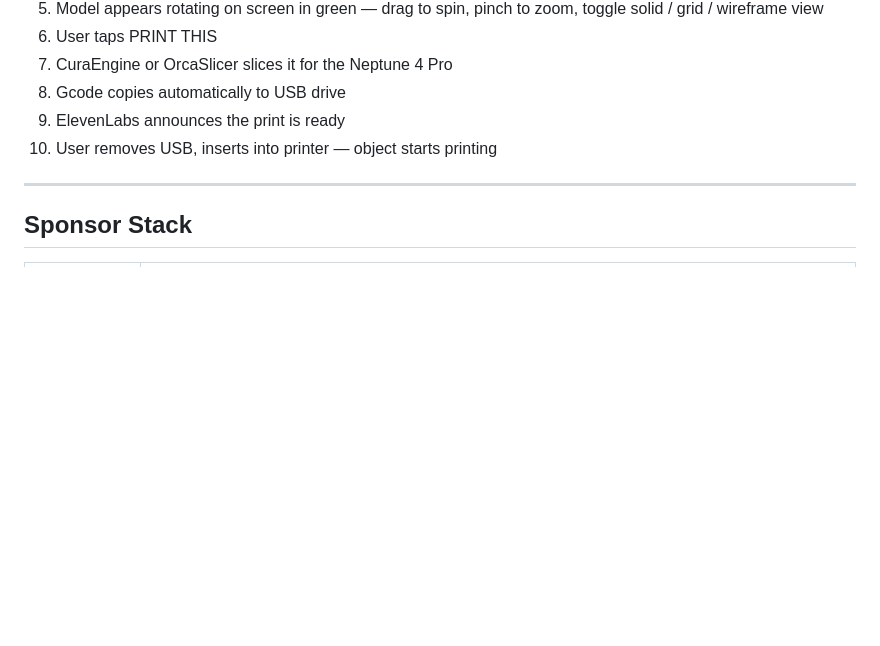
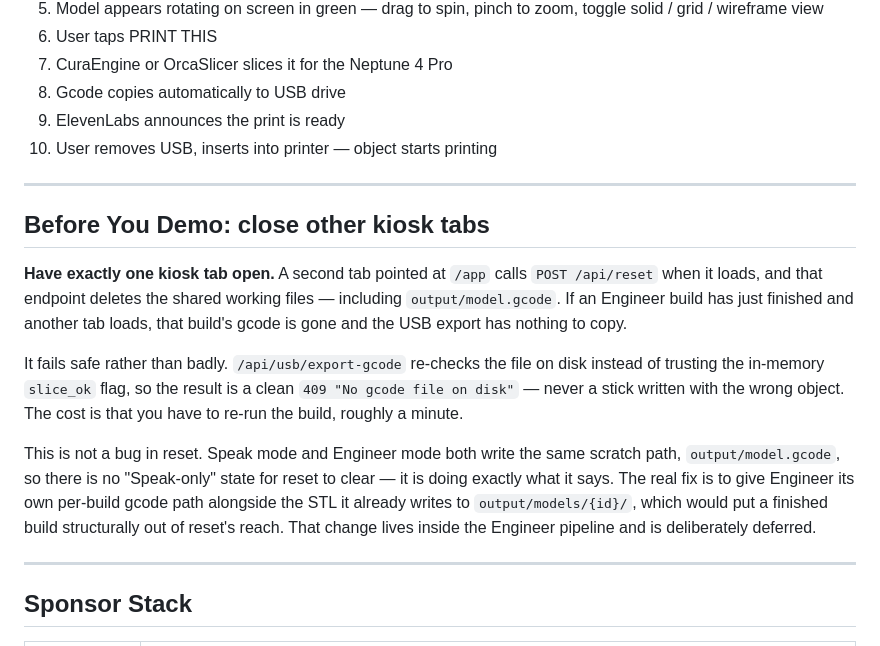
Before and after one commit to chezzz439-arch/Conjure, a Markdown page: README.md, the part around the change. GitHub-like rendering; blank space fills up the shorter version.

Commit message:
docs: note the one-tab requirement before demoing
A second tab loading /app fires POST /api/reset, which deletes the shared
output/model.gcode — so a just-finished Engineer build loses its gcode and
the USB export has nothing to copy. Hit this during USB testing.

Fails safe: the export endpoint re-stats the file rather than trusting the
in-memory slice_ok flag, so it returns 409 "No gcode file on disk" instead
of writing a stick with the wrong object. Cost is a re-run, not a bad print.

Documented rather than fixed. Speak and Engineer share the same scratch
path, so there is no Speak-only state for reset to clear; the real fix is a
per-build gcode path under output/models/{id}/, which is a change inside the
Engineer pipeline and is deferred.

Co-Authored-By: Claude Opus 4.8 <noreply@anthropic.com>

```diff
--- a/README.md
+++ b/README.md
@@ -30,6 +30,29 @@ An autonomous engineering agent running on a laptop. It researches real-world en
 8. Gcode copies automatically to USB drive
 9. ElevenLabs announces the print is ready
 10. User removes USB, inserts into printer — object starts printing
+
+---
+
+## Before You Demo: close other kiosk tabs
+
+**Have exactly one kiosk tab open.** A second tab pointed at `/app` calls
+`POST /api/reset` when it loads, and that endpoint deletes the shared working
+files — including `output/model.gcode`. If an Engineer build has just finished
+and another tab loads, that build's gcode is gone and the USB export has
+nothing to copy.
+
+It fails safe rather than badly. `/api/usb/export-gcode` re-checks the file on
+disk instead of trusting the in-memory `slice_ok` flag, so the result is a
+clean `409 "No gcode file on disk"` — never a stick written with the wrong
+object. The cost is that you have to re-run the build, roughly a minute.
+
+This is not a bug in reset. Speak mode and Engineer mode both write the same
+scratch path, `output/model.gcode`, so there is no "Speak-only" state for reset
+to clear — it is doing exactly what it says. The real fix is to give Engineer
+its own per-build gcode path alongside the STL it already writes to
+`output/models/{id}/`, which would put a finished build structurally out of
+reset's reach. That change lives inside the Engineer pipeline and is
+deliberately deferred.
 
 ---
 
```
